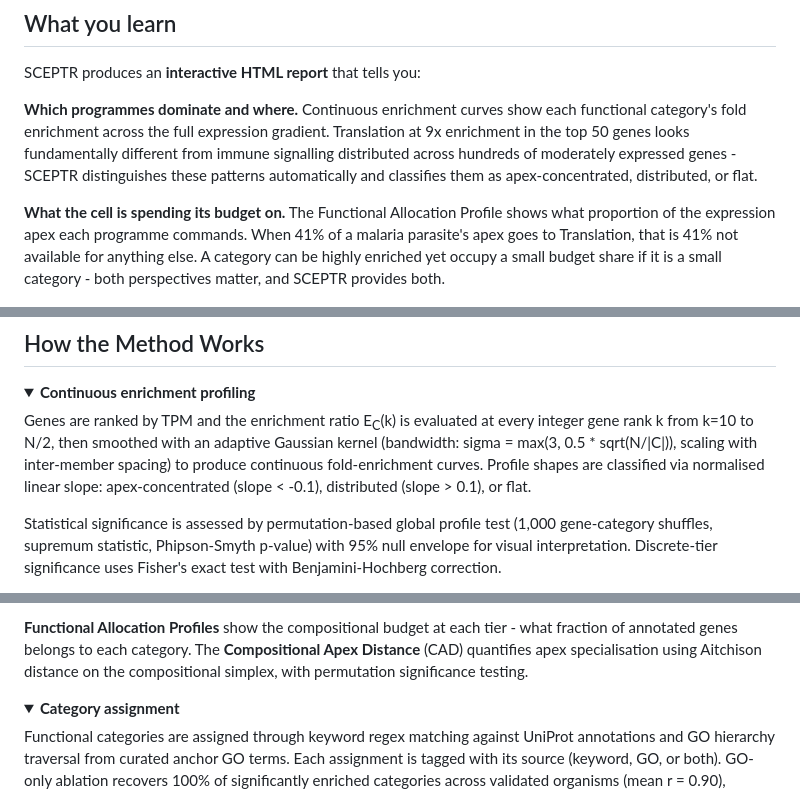
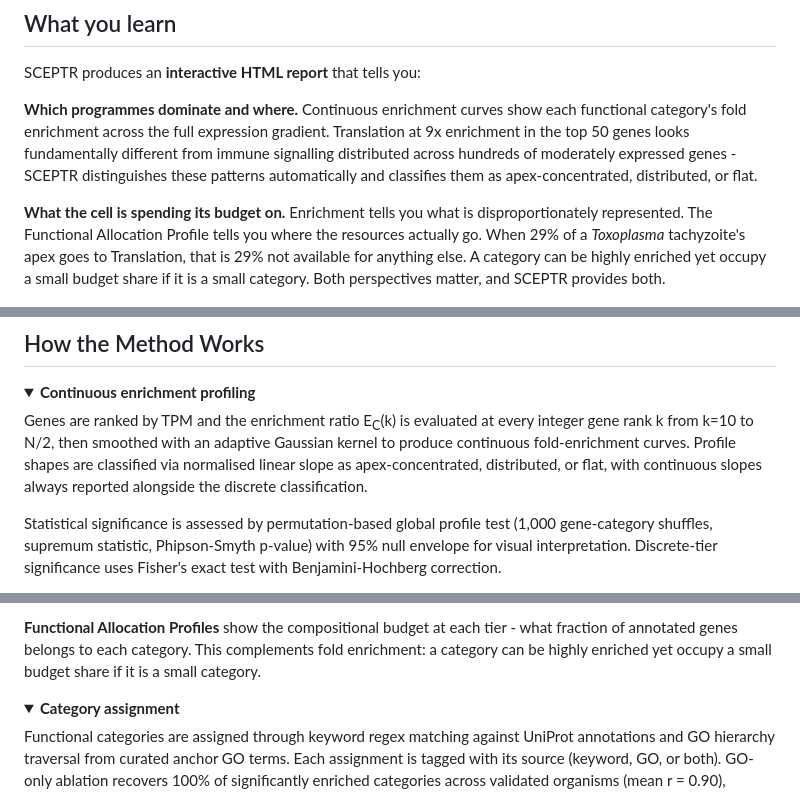
Before and after one commit to jsmccabe1/SCEPTR, a Markdown page: README.md, 3 parts joined by grey strips. GitHub-like rendering; folded sections open.

Commit message:
Simplify README: remove CAD/Aitchison jargon, focus on EC(k) and FAP as core contributions

```diff
--- a/README.md
+++ b/README.md
@@ -30,7 +30,7 @@ SCEPTR produces an **interactive HTML report** that tells you:
 
 **Which programmes dominate and where.** Continuous enrichment curves show each functional category's fold enrichment across the full expression gradient. Translation at 9x enrichment in the top 50 genes looks fundamentally different from immune signalling distributed across hundreds of moderately expressed genes - SCEPTR distinguishes these patterns automatically and classifies them as apex-concentrated, distributed, or flat.
 
-**What the cell is spending its budget on.** The Functional Allocation Profile shows what proportion of the expression apex each programme commands. When 41% of a malaria parasite's apex goes to Translation, that is 41% not available for anything else. A category can be highly enriched yet occupy a small budget share if it is a small category - both perspectives matter, and SCEPTR provides both.
+**What the cell is spending its budget on.** Enrichment tells you what is disproportionately represented. The Functional Allocation Profile tells you where the resources actually go. When 29% of a *Toxoplasma* tachyzoite's apex goes to Translation, that is 29% not available for anything else. A category can be highly enriched yet occupy a small budget share if it is a small category. Both perspectives matter, and SCEPTR provides both.
 
 <p align="center">
   <img src="docs/assets/transcriptome_identity_card.png" alt="SCEPTR Transcriptome Identity Card showing apex allocation, Gini coefficient, and notable findings for Toxoplasma gondii" width="900">
@@ -247,7 +247,7 @@ Both samples must use the same reference transcriptome.
 <details>
 <summary><strong>Continuous enrichment profiling</strong></summary>
 
-Genes are ranked by TPM and the enrichment ratio E<sub>C</sub>(k) is evaluated at every integer gene rank k from k=10 to N/2, then smoothed with an adaptive Gaussian kernel (bandwidth: sigma = max(3, 0.5 * sqrt(N/|C|)), scaling with inter-member spacing) to produce continuous fold-enrichment curves. Profile shapes are classified via normalised linear slope: apex-concentrated (slope < -0.1), distributed (slope > 0.1), or flat.
+Genes are ranked by TPM and the enrichment ratio E<sub>C</sub>(k) is evaluated at every integer gene rank k from k=10 to N/2, then smoothed with an adaptive Gaussian kernel to produce continuous fold-enrichment curves. Profile shapes are classified via normalised linear slope as apex-concentrated, distributed, or flat, with continuous slopes always reported alongside the discrete classification.
 
 Statistical significance is assessed by permutation-based global profile test (1,000 gene-category shuffles, supremum statistic, Phipson-Smyth p-value) with 95% null envelope for visual interpretation. Discrete-tier significance uses Fisher's exact test with Benjamini-Hochberg correction.
 
@@ -260,5 +260,5 @@ Statistical significance is assessed by permutation-based global profile test (1
 
-**Functional Allocation Profiles** show the compositional budget at each tier - what fraction of annotated genes belongs to each category. The **Compositional Apex Distance** (CAD) quantifies apex specialisation using Aitchison distance on the compositional simplex, with permutation significance testing.
+**Functional Allocation Profiles** show the compositional budget at each tier - what fraction of annotated genes belongs to each category. This complements fold enrichment: a category can be highly enriched yet occupy a small budget share if it is a small category.
 
 </details>
 
```
Also changed, not shown: other parts of README.md (+1 -1 lines).
